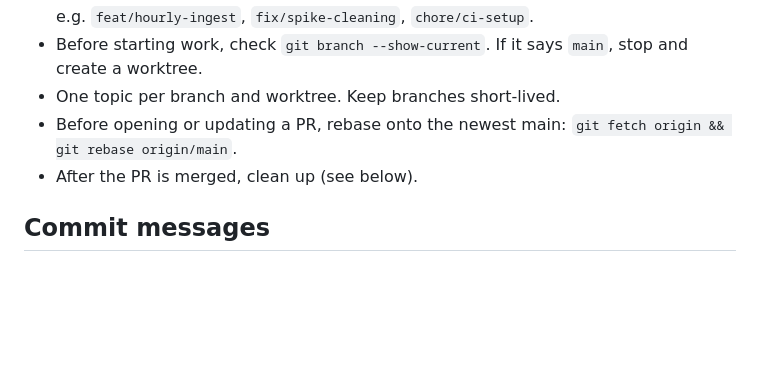
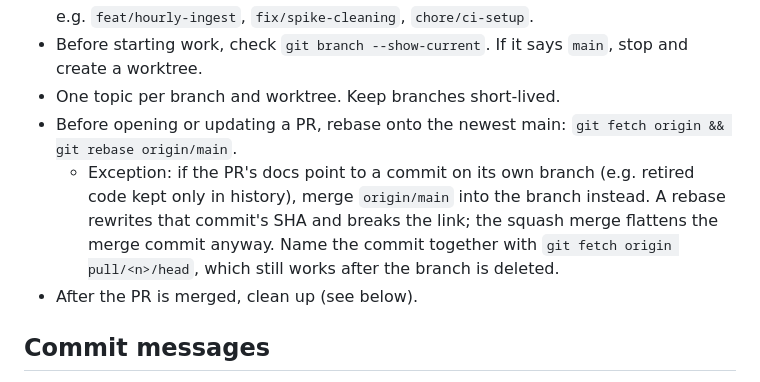
Before and after one commit to arne-be/deilbach-pegel-forecasting, a Markdown page: .claude/rules/git-workflow.md, the part around the change. Rendered like a GitHub page; blank space fills up the shorter version.

Commit message:
docs(rules): merge main instead of rebasing when docs name a branch commit
A rebase rewrites the SHA that the docs point to. PR #91 kept its
retired code reachable only through that commit.

Co-Authored-By: Claude Opus 5.5 (1M context) <noreply@anthropic.com>

```diff
--- a/.claude/rules/git-workflow.md
+++ b/.claude/rules/git-workflow.md
@@ -15,6 +15,7 @@ description: Branching, commit message and pull request rules
 - Before starting work, check `git branch --show-current`. If it says `main`, stop and create a worktree.
 - One topic per branch and worktree. Keep branches short-lived.
 - Before opening or updating a PR, rebase onto the newest main: `git fetch origin && git rebase origin/main`.
+  - Exception: if the PR's docs point to a commit on its own branch (e.g. retired code kept only in history), merge `origin/main` into the branch instead. A rebase rewrites that commit's SHA and breaks the link; the squash merge flattens the merge commit anyway. Name the commit together with `git fetch origin pull/<n>/head`, which still works after the branch is deleted.
 - After the PR is merged, clean up (see below).
 
 ## Commit messages
```
